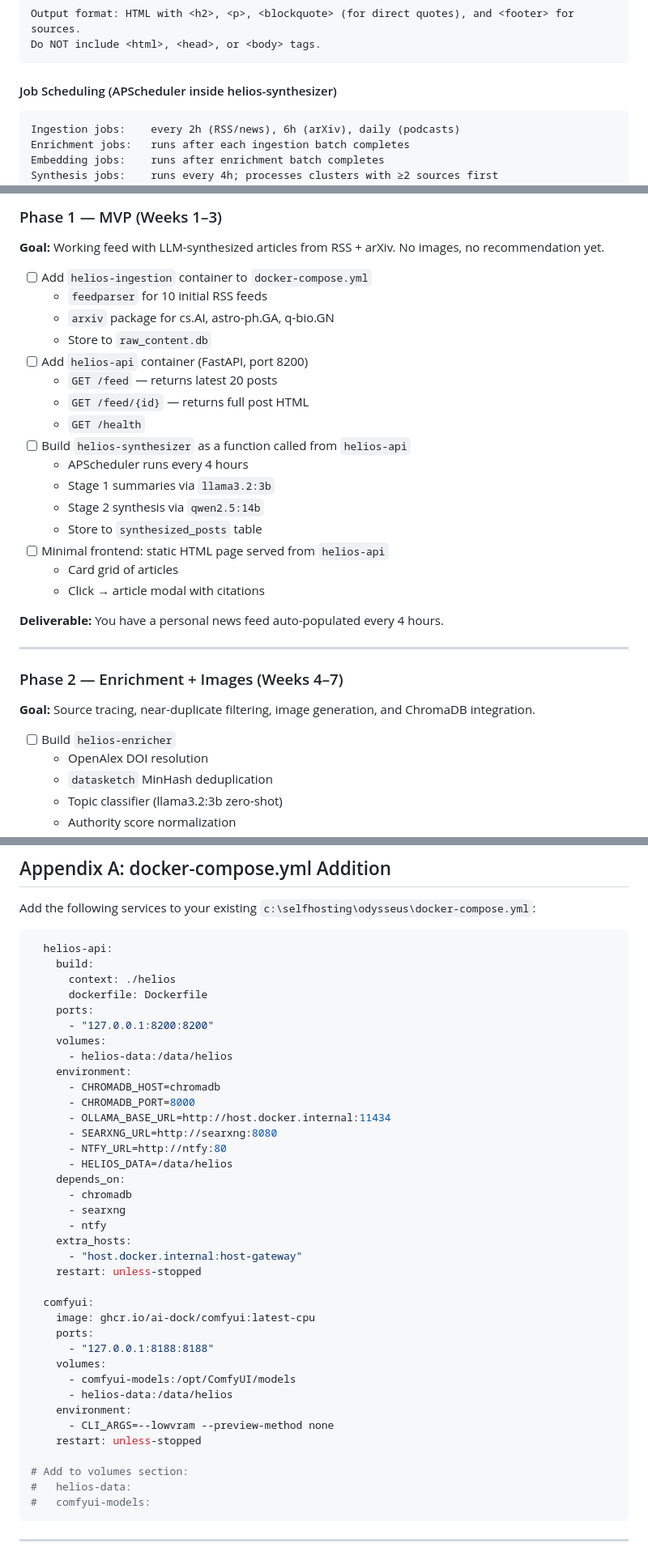
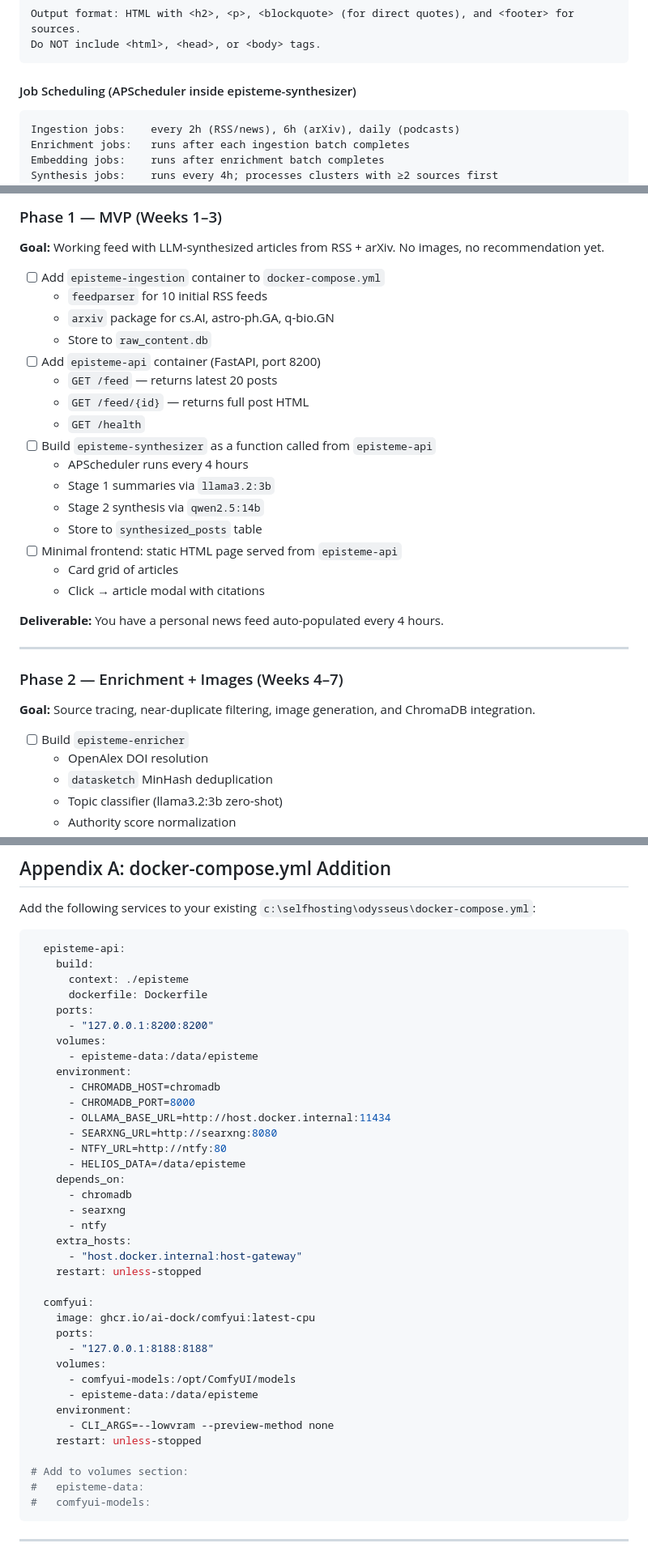
Before and after one commit to AlexanderReaper7/episteme, a Markdown page: episteme-architecture.md, 3 parts joined by grey strips. Shown at 81% size. Drawn GitHub-style.

````diff
--- a/helios-architecture.md
+++ b/episteme-architecture.md
@@ -406,7 +406,7 @@ Output format: HTML with <h2>, <p>, <blockquote> (for direct quotes), and <foote
 Do NOT include <html>, <head>, or <body> tags.
 ```
 
-#### Job Scheduling (APScheduler inside helios-synthesizer)
+#### Job Scheduling (APScheduler inside episteme-synthesizer)
 
 ```
 Ingestion jobs:    every 2h (RSS/news), 6h (arXiv), daily (podcasts)
@@ -754,20 +754,20 @@ OLLAMA_NUM_PARALLEL=1          # one request at a time; prevents memory fragment
 
 **Goal:** Working feed with LLM-synthesized articles from RSS + arXiv. No images, no recommendation yet.
 
-- [ ] Add `helios-ingestion` container to `docker-compose.yml`
+- [ ] Add `episteme-ingestion` container to `docker-compose.yml`
   - `feedparser` for 10 initial RSS feeds
   - `arxiv` package for cs.AI, astro-ph.GA, q-bio.GN
   - Store to `raw_content.db`
-- [ ] Add `helios-api` container (FastAPI, port 8200)
+- [ ] Add `episteme-api` container (FastAPI, port 8200)
   - `GET /feed` — returns latest 20 posts
   - `GET /feed/{id}` — returns full post HTML
   - `GET /health`
-- [ ] Build `helios-synthesizer` as a function called from `helios-api`
+- [ ] Build `episteme-synthesizer` as a function called from `episteme-api`
   - APScheduler runs every 4 hours
   - Stage 1 summaries via `llama3.2:3b`
   - Stage 2 synthesis via `qwen2.5:14b`
   - Store to `synthesized_posts` table
-- [ ] Minimal frontend: static HTML page served from `helios-api`
+- [ ] Minimal frontend: static HTML page served from `episteme-api`
   - Card grid of articles
   - Click → article modal with citations
 
@@ -779,7 +779,7 @@ OLLAMA_NUM_PARALLEL=1          # one request at a time; prevents memory fragment
 
 **Goal:** Source tracing, near-duplicate filtering, image generation, and ChromaDB integration.
 
-- [ ] Build `helios-enricher`
+- [ ] Build `episteme-enricher`
   - OpenAlex DOI resolution
   - `datasketch` MinHash deduplication
   - Topic classifier (llama3.2:3b zero-shot)
@@ -983,21 +983,21 @@ or conflate two different studies in a synthesis.
 Add the following services to your existing `c:\selfhosting\odysseus\docker-compose.yml`:
 
 ```yaml
-  helios-api:
+  episteme-api:
     build:
-      context: ./helios
+      context: ./episteme
       dockerfile: Dockerfile
     ports:
       - "127.0.0.1:8200:8200"
     volumes:
-      - helios-data:/data/helios
+      - episteme-data:/data/episteme
     environment:
       - CHROMADB_HOST=chromadb
       - CHROMADB_PORT=8000
       - OLLAMA_BASE_URL=http://host.docker.internal:11434
       - SEARXNG_URL=http://searxng:8080
       - NTFY_URL=http://ntfy:80
-      - HELIOS_DATA=/data/helios
+      - HELIOS_DATA=/data/episteme
     depends_on:
       - chromadb
       - searxng
@@ -1012,13 +1012,13 @@ Add the following services to your existing `c:\selfhosting\odysseus\docker-comp
       - "127.0.0.1:8188:8188"
     volumes:
       - comfyui-models:/opt/ComfyUI/models
-      - helios-data:/data/helios
+      - episteme-data:/data/episteme
     environment:
       - CLI_ARGS=--lowvram --preview-method none
     restart: unless-stopped
 
 # Add to volumes section:
-#   helios-data:
+#   episteme-data:
 #   comfyui-models:
 ```
 
````
Also changed, not shown: other parts of episteme-architecture.md (+49 -49 lines).
